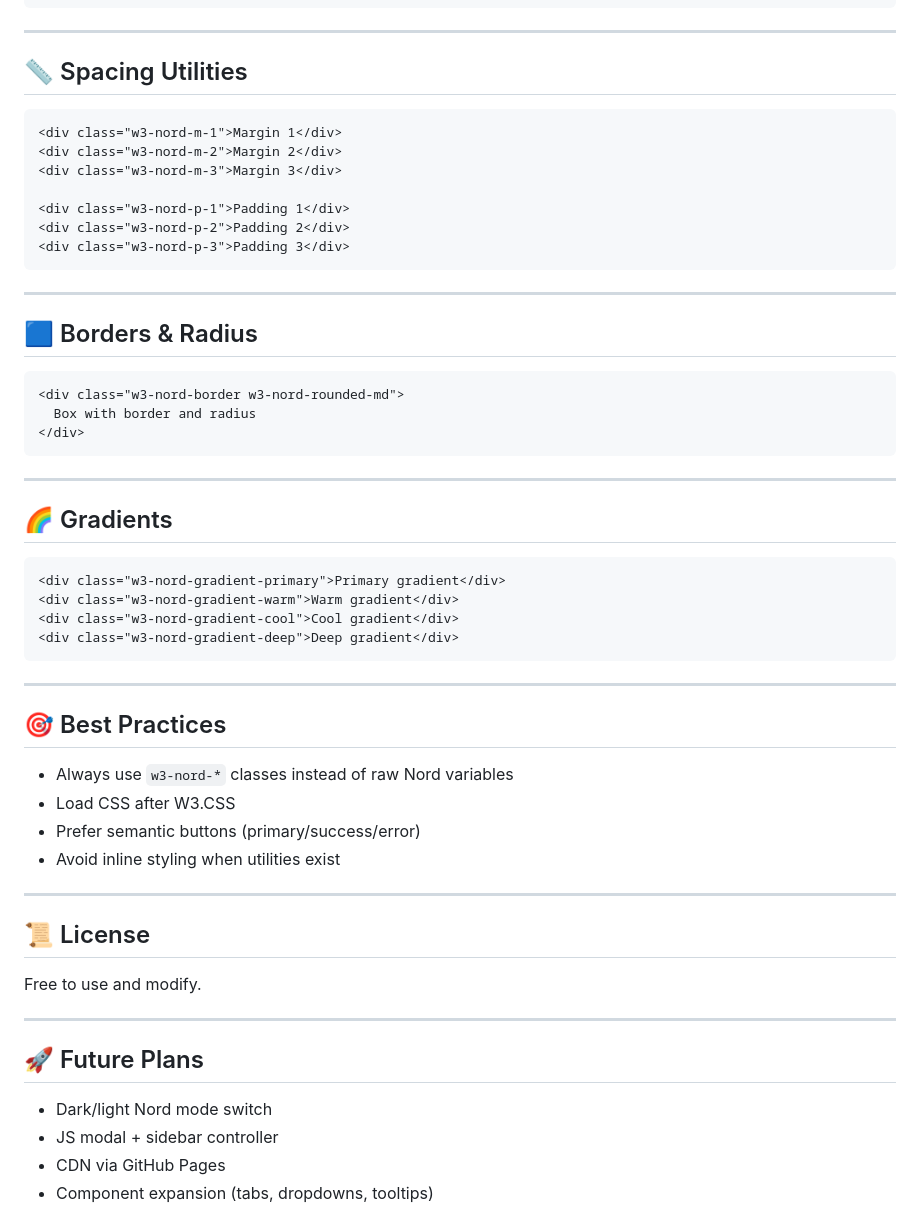
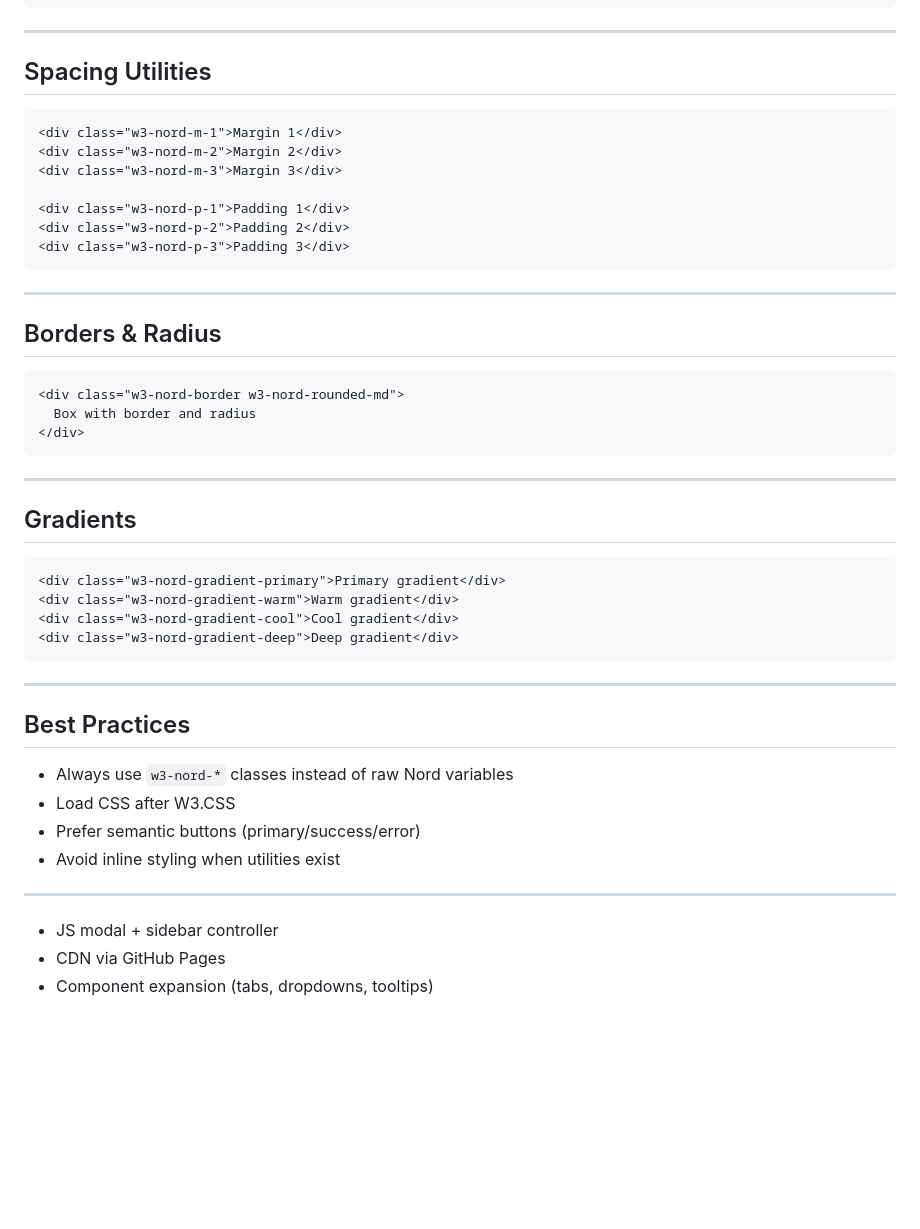
Before and after one commit to crazyrag778/nord-theme-css, a Markdown page: w3css/README.md, the part around one of its changes. GitHub-like rendering; blank space fills up the shorter version.

Commit message:
Refactor README.md for clarity and formatting
Updated README.md to remove emoji from section headers and reformat features and usage sections.

````diff
--- a/w3css/README.md
+++ b/w3css/README.md
@@ -189,7 +189,7 @@ A Nord-inspired design system built on top of W3.CSS conventions, providing a co
 
 ---
 
-## 📏 Spacing Utilities
+## Spacing Utilities
 
 ```html
 <div class="w3-nord-m-1">Margin 1</div>
@@ -203,7 +203,7 @@ A Nord-inspired design system built on top of W3.CSS conventions, providing a co
 
 ---
 
-## 🟦 Borders & Radius
+## Borders & Radius
 
 ```html
 <div class="w3-nord-border w3-nord-rounded-md">
@@ -213,7 +213,7 @@ A Nord-inspired design system built on top of W3.CSS conventions, providing a co
 
 ---
 
-## 🌈 Gradients
+## Gradients
 
 ```html
 <div class="w3-nord-gradient-primary">Primary gradient</div>
@@ -224,7 +224,7 @@ A Nord-inspired design system built on top of W3.CSS conventions, providing a co
 
 ---
 
-## 🎯 Best Practices
+## Best Practices
 
 - Always use `w3-nord-*` classes instead of raw Nord variables
 - Load CSS after W3.CSS
@@ -233,15 +233,6 @@ A Nord-inspired design system built on top of W3.CSS conventions, providing a co
 
 ---
 
-## 📜 License
-
-Free to use and modify.
-
----
-
-## 🚀 Future Plans
-
-- Dark/light Nord mode switch
 - JS modal + sidebar controller
 - CDN via GitHub Pages
 - Component expansion (tabs, dropdowns, tooltips)
````
Also changed, not shown: other parts of w3css/README.md (+21 -21 lines).
